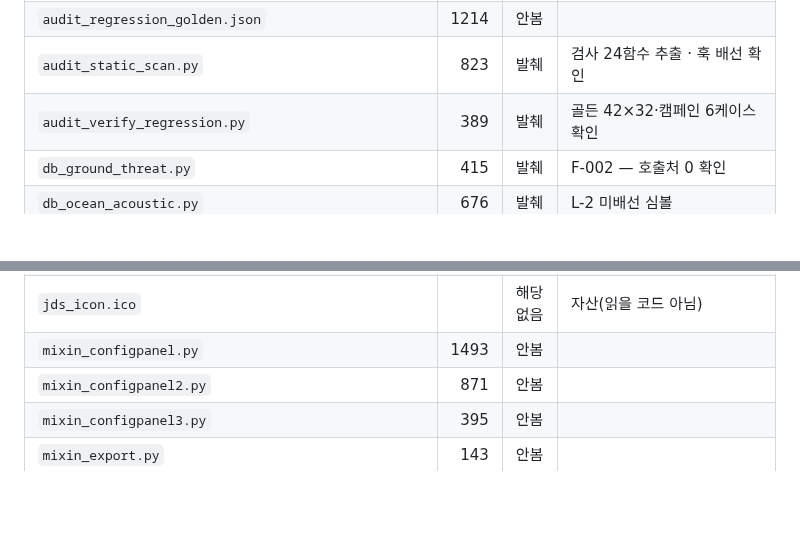
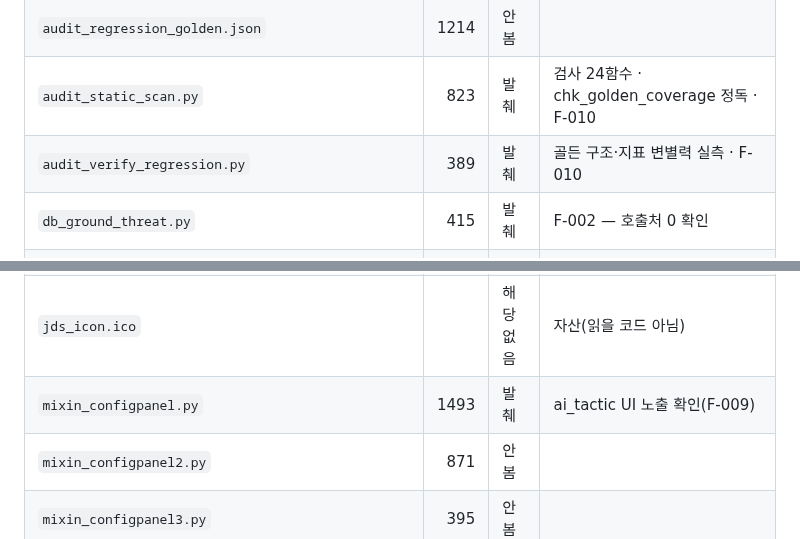
Before and after one commit to yim2412/joint-defense-sim, a Markdown page: analysis/COVERAGE.md, 2 parts joined by grey strips. Drawn GitHub-style; blank space fills up the shorter version.

```diff
--- a/analysis/COVERAGE.md
+++ b/analysis/COVERAGE.md
@@ -185,8 +185,8 @@
 | `audit_perf_baseline.json` | 14 | 안봄 |  |
 | `audit_property.py` | 221 | 안봄 |  |
 | `audit_regression_golden.json` | 1214 | 안봄 |  |
-| `audit_static_scan.py` | 823 | 발췌 | 검사 24함수 추출 · 훅 배선 확인 |
-| `audit_verify_regression.py` | 389 | 발췌 | 골든 42×32·캠페인 6케이스 확인 |
+| `audit_static_scan.py` | 823 | 발췌 | 검사 24함수 · chk_golden_coverage 정독 · F-010 |
+| `audit_verify_regression.py` | 389 | 발췌 | 골든 구조·지표 변별력 실측 · F-010 |
 | `db_ground_threat.py` | 415 | 발췌 | F-002 — 호출처 0 확인 |
 | `db_ocean_acoustic.py` | 676 | 발췌 | L-2 미배선 심볼 |
 | `db_ocean_environment.py` | 817 | 발췌 | L-2 미배선 심볼 |
@@ -216,7 +216,7 @@
 | `improve_llm_propose.py` | 125 | 안봄 |  |
 | `improve_weakness_report.py` | 244 | 안봄 |  |
 | `jds_icon.ico` |  | 해당없음 | 자산(읽을 코드 아님) |
-| `mixin_configpanel.py` | 1493 | 안봄 |  |
+| `mixin_configpanel.py` | 1493 | 발췌 | ai_tactic UI 노출 확인(F-009) |
 | `mixin_configpanel2.py` | 871 | 안봄 |  |
 | `mixin_configpanel3.py` | 395 | 안봄 |  |
 | `mixin_export.py` | 143 | 안봄 |  |
```
Also changed, not shown: analysis/12_model_validity.md (added, +96 -0 lines), analysis/FINDINGS.md (+35 -0 lines).
